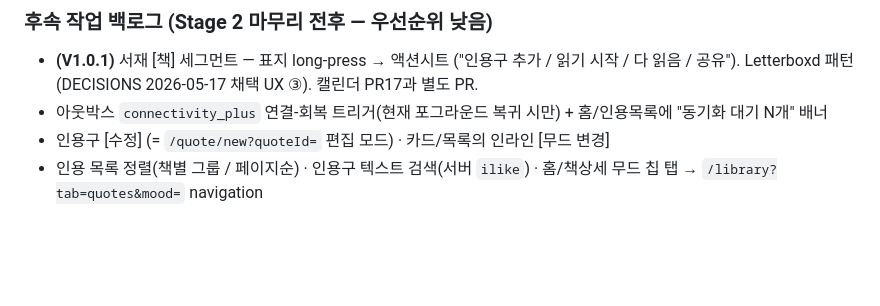
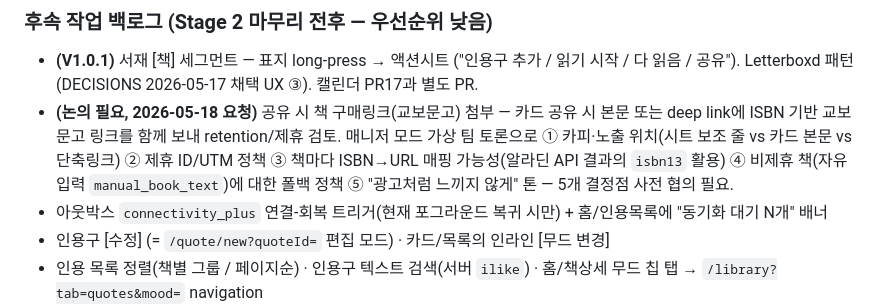
Before and after one commit to tgparkk/bookquote, a Markdown page: docs/STAGES.md, the part around the change. GitHub-like rendering; blank space fills up the shorter version.

```diff
--- a/docs/STAGES.md
+++ b/docs/STAGES.md
@@ -55,6 +55,7 @@
 
 ### 후속 작업 백로그 (Stage 2 마무리 전후 — 우선순위 낮음)
 - **(V1.0.1)** 서재 [책] 세그먼트 — 표지 long-press → 액션시트 ("인용구 추가 / 읽기 시작 / 다 읽음 / 공유"). Letterboxd 패턴(DECISIONS 2026-05-17 채택 UX ③). 캘린더 PR17과 별도 PR.
+- **(논의 필요, 2026-05-18 요청)** 공유 시 책 구매링크(교보문고) 첨부 — 카드 공유 시 본문 또는 deep link에 ISBN 기반 교보문고 링크를 함께 보내 retention/제휴 검토. 매니저 모드 가상 팀 토론으로 ① 카피·노출 위치(시트 보조 줄 vs 카드 본문 vs 단축링크) ② 제휴 ID/UTM 정책 ③ 책마다 ISBN→URL 매핑 가능성(알라딘 API 결과의 `isbn13` 활용) ④ 비제휴 책(자유 입력 `manual_book_text`)에 대한 폴백 정책 ⑤ "광고처럼 느끼지 않게" 톤 — 5개 결정점 사전 협의 필요.
 - 아웃박스 `connectivity_plus` 연결-회복 트리거(현재 포그라운드 복귀 시만) + 홈/인용목록에 "동기화 대기 N개" 배너
 - 인용구 [수정] (= `/quote/new?quoteId=` 편집 모드) · 카드/목록의 인라인 [무드 변경]
 - 인용 목록 정렬(책별 그룹 / 페이지순) · 인용구 텍스트 검색(서버 `ilike`) · 홈/책상세 무드 칩 탭 → `/library?tab=quotes&mood=` navigation
```
Also changed, not shown: docs/PLAN.md (+6 -0 lines).
